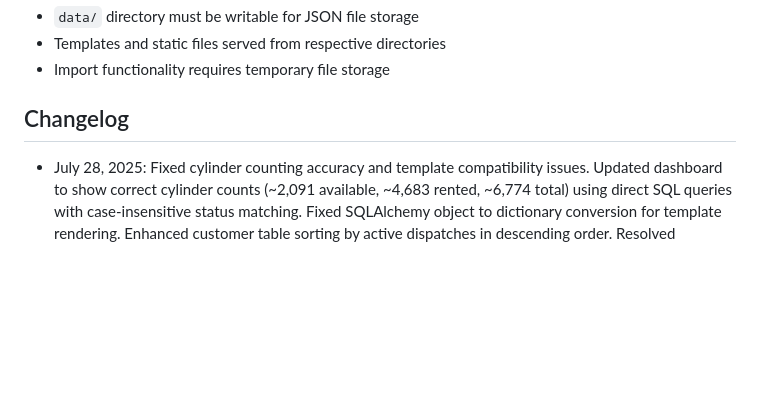
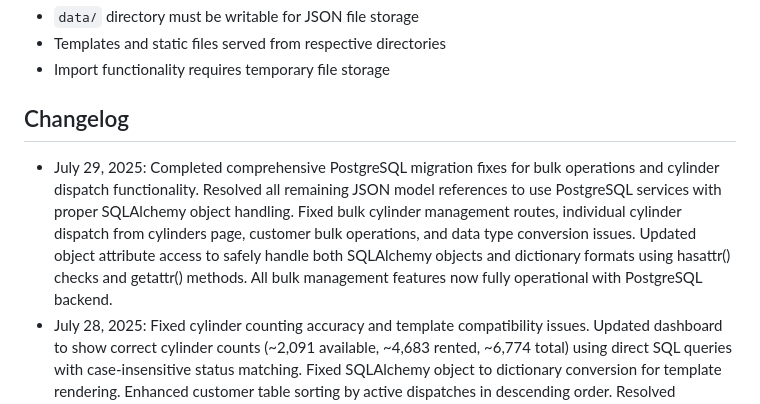
Before and after one commit to user7217/OxygenTracker, a Markdown page: replit.md, the part around the change. GitHub-like rendering; blank space fills up the shorter version.

Commit message:
Fix cylinder dispatching and bulk operations after database migration
Resolves cylinder dispatch errors and bulk operation failures after PostgreSQL migration; fixes SQLAlchemy object handling.

Replit-Commit-Author: Agent
Replit-Commit-Session-Id: 2001f799-1ac7-4331-bcff-f4a7492b550d
Replit-Commit-Screenshot-Url: https://storage.googleapis.com/screenshot-production-us-central1/856e71d1-2d91-4739-a539-71a326033bfb/2001f799-1ac7-4331-bcff-f4a7492b550d/VYr7ENn

```diff
--- a/replit.md
+++ b/replit.md
@@ -116,6 +116,7 @@ The Oxygen Cylinder Tracker is a web-based application built with Flask for mana
 - Import functionality requires temporary file storage
 
 ## Changelog
+- July 29, 2025: Completed comprehensive PostgreSQL migration fixes for bulk operations and cylinder dispatch functionality. Resolved all remaining JSON model references to use PostgreSQL services with proper SQLAlchemy object handling. Fixed bulk cylinder management routes, individual cylinder dispatch from cylinders page, customer bulk operations, and data type conversion issues. Updated object attribute access to safely handle both SQLAlchemy objects and dictionary formats using hasattr() checks and getattr() methods. All bulk management features now fully operational with PostgreSQL backend.
 - July 28, 2025: Fixed cylinder counting accuracy and template compatibility issues. Updated dashboard to show correct cylinder counts (~2,091 available, ~4,683 rented, ~6,774 total) using direct SQL queries with case-insensitive status matching. Fixed SQLAlchemy object to dictionary conversion for template rendering. Enhanced customer table sorting by active dispatches in descending order. Resolved customer details page to properly display active dispatches and rental history data.
 - July 24, 2025: Created comprehensive Fly.io deployment automation for Windows and Linux. Added complete deployment scripts (deploy_to_fly.ps1, deploy_to_fly.bat) with PostgreSQL database setup, environment configuration, and data migration utilities. Includes production Dockerfile, health checks, security configurations, and detailed deployment guides. Scripts handle app creation, database attachment, secret generation, and provide step-by-step data import instructions. Full production deployment automation with Windows PowerShell and batch file support.
 - July 24, 2025: Fixed cylinder table sorting issues - rented cylinders now appear first (by rental duration), followed by available cylinders. Updated rental duration filters to match frontend dropdown values (under_1, 1_to_3, 3_to_6, 6_to_12, over_12). Fixed date_borrowed cleanup when cylinders are returned to prevent sorting confusion. Enhanced SQLAlchemy queries with proper case-based sorting logic.
```
